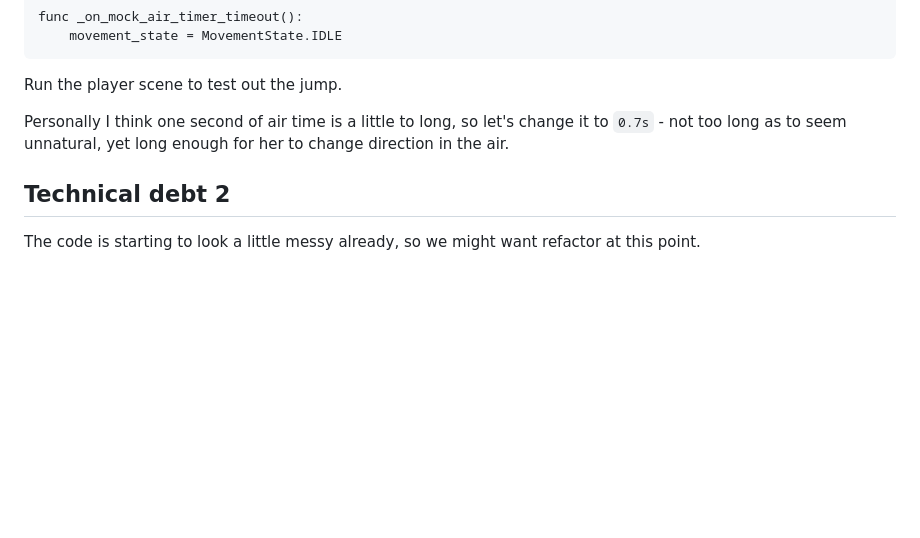
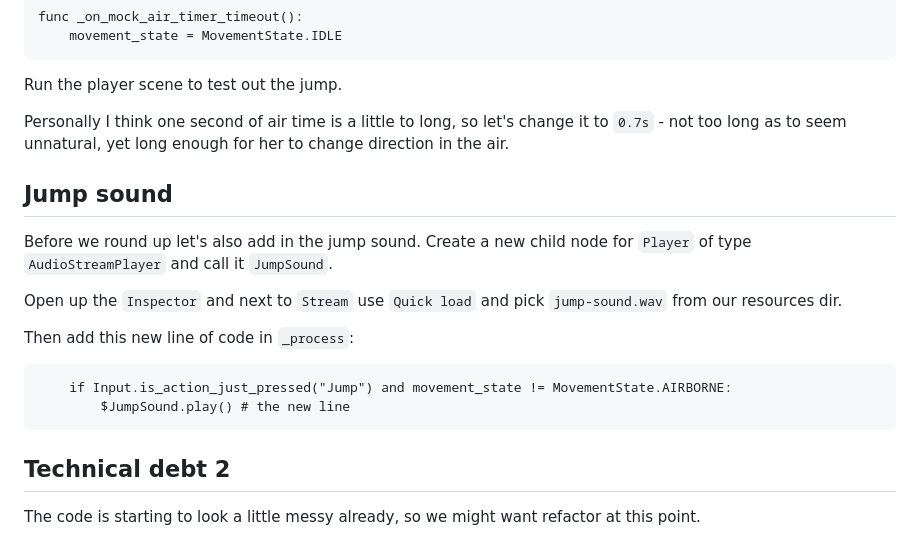
Before and after one commit to Teaching-myself-Godot/rewriting-zelia-tutorial, a Markdown page: day-1.md, the part around the change. Rendered like a GitHub page; blank space fills up the shorter version.

Commit message:
adds the jump sound.

````diff
--- a/day-1.md
+++ b/day-1.md
@@ -390,6 +390,19 @@ Run the player scene to test out the jump.
 
 Personally I think one second of air time is a little to long, so let's change it to  `0.7s` - not too long as to seem unnatural, yet long enough for her to change direction in the air.
 
+## Jump sound
+
+Before we round up let's also add in the jump sound. Create a new child node for `Player` of type `AudioStreamPlayer` and call it `JumpSound`.
+
+Open up the `Inspector` and next to `Stream` use `Quick load` and pick `jump-sound.wav` from our resources dir.
+
+Then add this new line of code in `_process`:
+
+```gdscript
+	if Input.is_action_just_pressed("Jump") and movement_state != MovementState.AIRBORNE:
+		$JumpSound.play() # the new line
+```
+
 ## Technical debt 2
 
 The code is starting to look a little messy already, so we might want refactor at this point.
````
